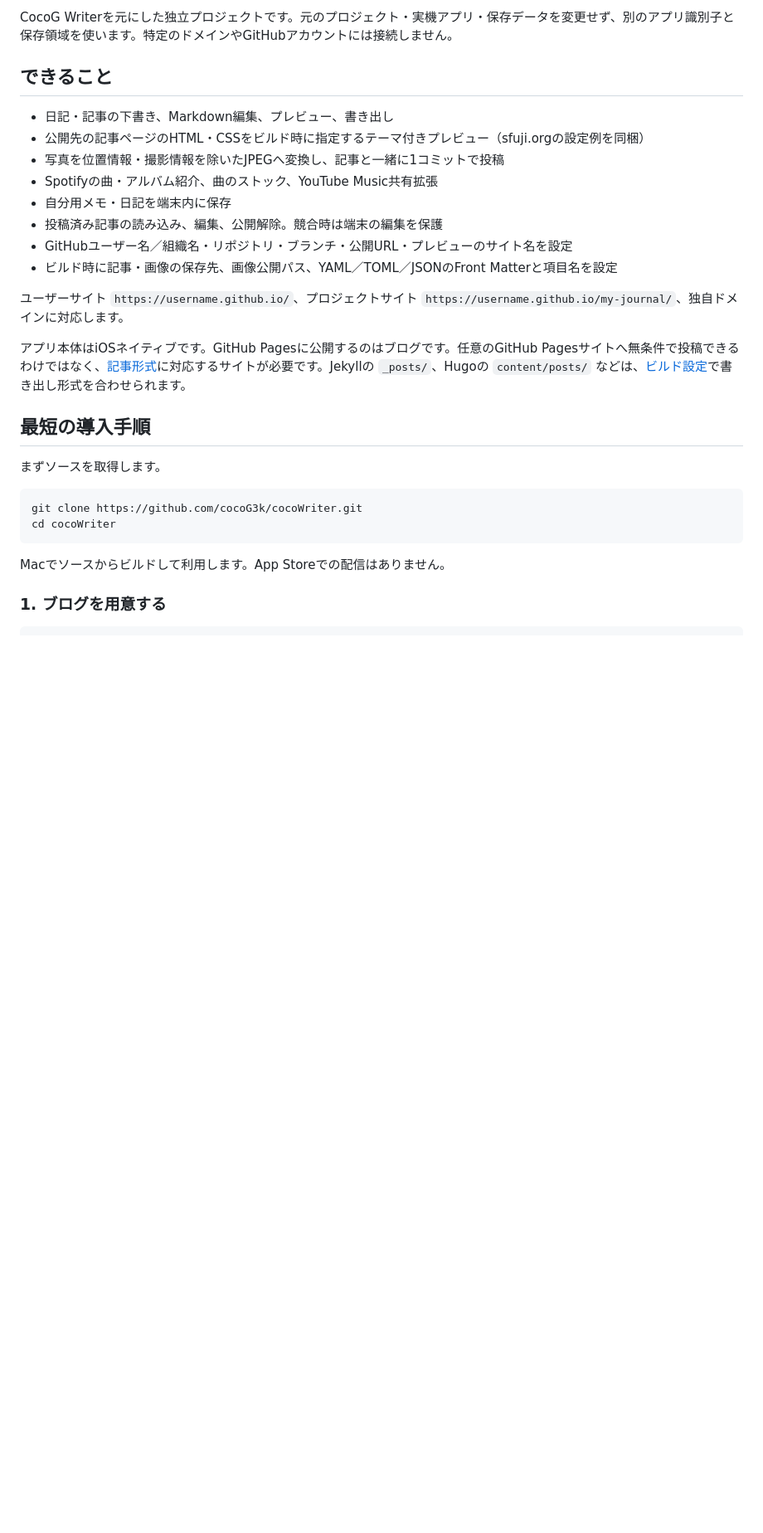
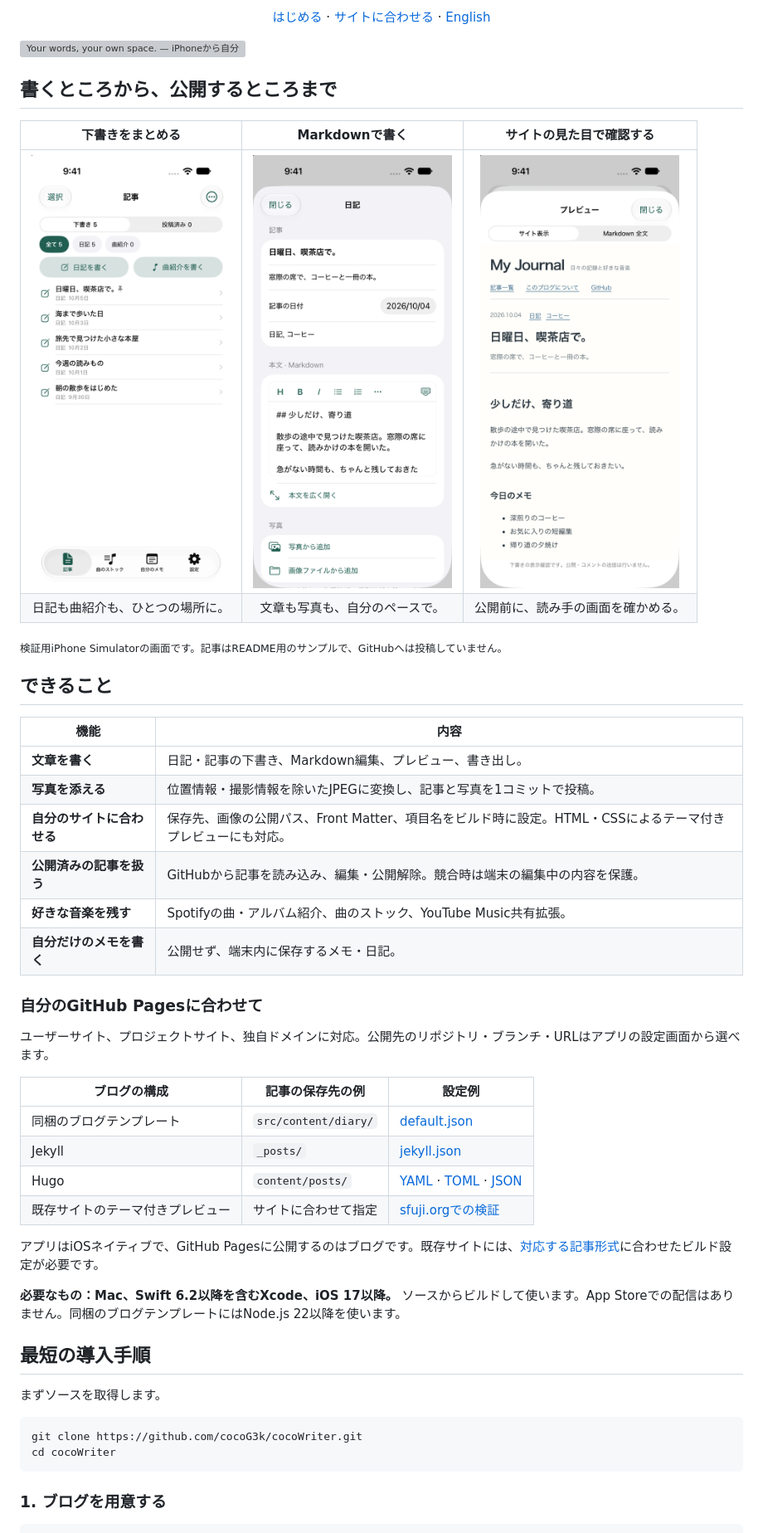
Before and after one commit to cocoG3k/cocoWriter, a Markdown page: README.md, the part around the change printed below. Shown: that part at 83% size. Drawn GitHub-style; pictures changed too: docs/images/articles.png (added), docs/images/editor.png (added), docs/images/preview.png (added); blank space fills up the shorter version; grey boxes are pictures that could not be loaded.

Commit message:
Add README visuals and restore the CocoG Writer icon

````diff
--- a/README.md
+++ b/README.md
@@ -8,20 +15,46 @@ An open-source iPhone Markdown writer for your own GitHub Pages blog. Includes a
 
-CocoG Writerを元にした独立プロジェクトです。元のプロジェクト・実機アプリ・保存データを変更せず、別のアプリ識別子と保存領域を使います。特定のドメインやGitHubアカウントには接続しません。
+<p align="center">
+  <a href="#最短の導入手順">はじめる</a> ·
+  <a href="docs/content-format.md">サイトに合わせる</a> ·
+  <a href="docs/README.en.md">English</a>
+</p>
+
+![Your words, your own space. — iPhoneから自分のGitHub Pagesへ](docs/images/hero.svg)
+
+## 書くところから、公開するところまで
+
+| 下書きをまとめる | Markdownで書く | サイトの見た目で確認する |
+| :---: | :---: | :---: |
+| <img src="docs/images/articles.png" width="240" alt="サンプルの下書きを一覧で管理する記事画面"> | <img src="docs/images/editor.png" width="240" alt="タイトル・日付・タグとMarkdown本文を編集する画面"> | <img src="docs/images/preview.png" width="240" alt="ブログのテーマで記事を表示するプレビュー画面"> |
+| 日記も曲紹介も、ひとつの場所に。 | 文章も写真も、自分のペースで。 | 公開前に、読み手の画面を確かめる。 |
+
+<sub>検証用iPhone Simulatorの画面です。記事はREADME用のサンプルで、GitHubへは投稿していません。</sub>
 
 ## できること
 
-- 日記・記事の下書き、Markdown編集、プレビュー、書き出し
-- 公開先の記事ページのHTML・CSSをビルド時に指定するテーマ付きプレビュー（sfuji.orgの設定例を同梱）
-- 写真を位置情報・撮影情報を除いたJPEGへ変換し、記事と一緒に1コミットで投稿
-- Spotifyの曲・アルバム紹介、曲のストック、YouTube Music共有拡張
-- 自分用メモ・日記を端末内に保存
-- 投稿済み記事の読み込み、編集、公開解除。競合時は端末の編集を保護
-- GitHubユーザー名／組織名・リポジトリ・ブランチ・公開URL・プレビューのサイト名を設定
-- ビルド時に記事・画像の保存先、画像公開パス、YAML／TOML／JSONのFront Matterと項目名を設定
+| 機能 | 内容 |
+| --- | --- |
+| **文章を書く** | 日記・記事の下書き、Markdown編集、プレビュー、書き出し。 |
+| **写真を添える** | 位置情報・撮影情報を除いたJPEGに変換し、記事と写真を1コミットで投稿。 |
+| **自分のサイトに合わせる** | 保存先、画像の公開パス、Front Matter、項目名をビルド時に設定。HTML・CSSによるテーマ付きプレビューにも対応。 |
+| **公開済みの記事を扱う** | GitHubから記事を読み込み、編集・公開解除。競合時は端末の編集中の内容を保護。 |
+| **好きな音楽を残す** | Spotifyの曲・アルバム紹介、曲のストック、YouTube Music共有拡張。 |
+| **自分だけのメモを書く** | 公開せず、端末内に保存するメモ・日記。 |
 
-ユーザーサイト `https://username.github.io/`、プロジェクトサイト `https://username.github.io/my-journal/`、独自ドメインに対応します。
+### 自分のGitHub Pagesに合わせて
 
-アプリ本体はiOSネイティブです。GitHub Pagesに公開するのはブログです。任意のGitHub Pagesサイトへ無条件で投稿できるわけではなく、[記事形式](docs/content-format.md)に対応するサイトが必要です。Jekyllの `_posts/`、Hugoの `content/posts/` などは、[ビルド設定](docs/content-format.md)で書き出し形式を合わせられます。
+ユーザーサイト、プロジェクトサイト、独自ドメインに対応。公開先のリポジトリ・ブランチ・URLはアプリの設定画面から選べます。
+
+| ブログの構成 | 記事の保存先の例 | 設定例 |
+| --- | --- | --- |
+| 同梱のブログテンプレート | `src/content/diary/` | [default.json](config/default.json) |
+| Jekyll | `_posts/` | [jekyll.json](config/jekyll.json) |
+| Hugo | `content/posts/` | [YAML](config/hugo-yaml.json) · [TOML](config/hugo-toml.json) · [JSON](config/hugo-json.json) |
+| 既存サイトのテーマ付きプレビュー | サイトに合わせて指定 | [sfuji.orgでの検証](docs/SFUJI_VALIDATION.md) |
+
+アプリはiOSネイティブで、GitHub Pagesに公開するのはブログです。既存サイトには、[対応する記事形式](docs/content-format.md)に合わせたビルド設定が必要です。
+
+**必要なもの：Mac、Swift 6.2以降を含むXcode、iOS 17以降。** ソースからビルドして使います。App Storeでの配信はありません。同梱のブログテンプレートにはNode.js 22以降を使います。
 
 ## 最短の導入手順
 
@@ -31,8 +64,6 @@ CocoG Writerを元にした独立プロジェクトです。元のプロジェ
 git clone https://github.com/cocoG3k/cocoWriter.git
 cd cocoWriter
 ```
-
-Macでソースからビルドして利用します。App Storeでの配信はありません。
 
 ### 1. ブログを用意する
 
````
Also changed, not shown: other parts of README.md (+19 -5 lines), docs/README.en.md (+20 -2 lines), 3 other files.
